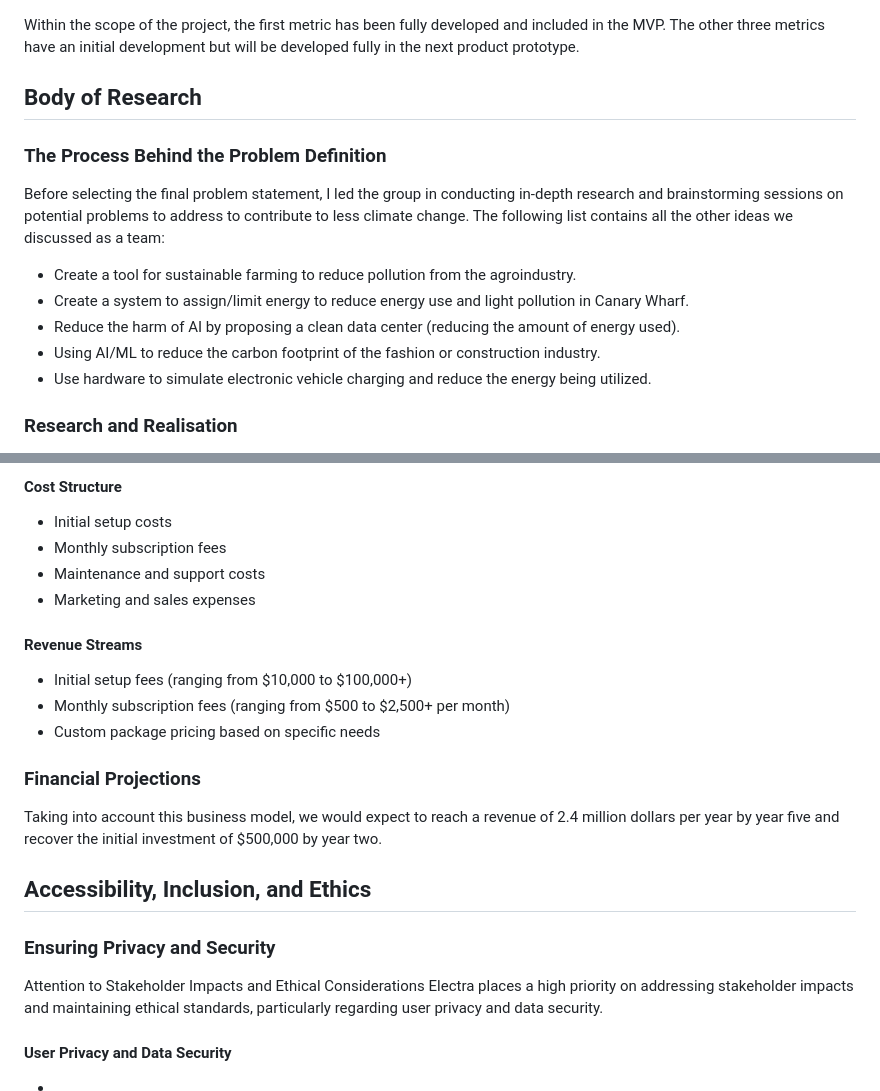
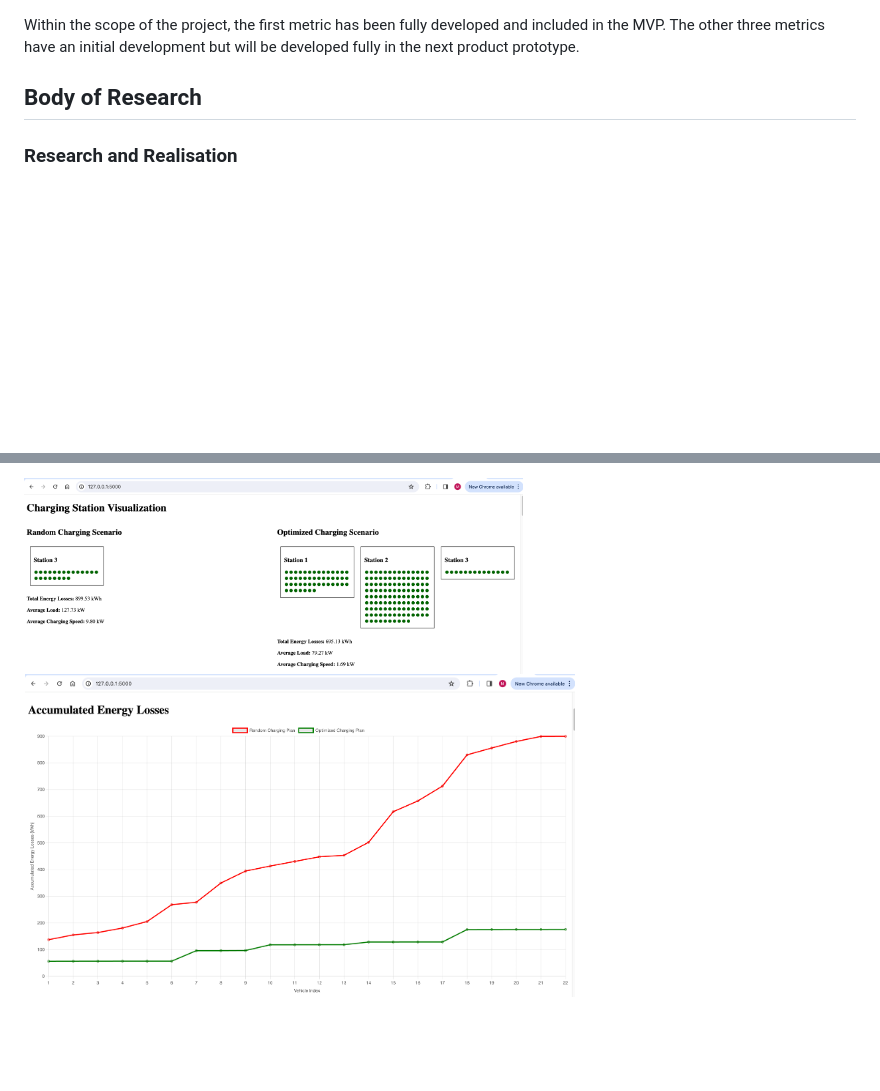
Before and after one commit to Mclevesluna/Dynamic-programming-for-reduced-energy-consumption, a Markdown page: README.md, 2 parts joined by grey strips. GitHub-like rendering; blank space fills up the shorter version.

```diff
--- a/README.md
+++ b/README.md
@@ -24,14 +24,6 @@ Within the scope of the project, the first metric has been fully developed and i
 
 ## Body of Research
 
-### The Process Behind the Problem Definition
-Before selecting the final problem statement, I led the group in conducting in-depth research and brainstorming sessions on potential problems to address to contribute to less climate change. The following list contains all the other ideas we discussed as a team:
-- Create a tool for sustainable farming to reduce pollution from the agroindustry.
-- Create a system to assign/limit energy to reduce energy use and light pollution in Canary Wharf.
-- Reduce the harm of AI by proposing a clean data center (reducing the amount of energy used).
-- Using AI/ML to reduce the carbon footprint of the fashion or construction industry.
-- Use hardware to simulate electronic vehicle charging and reduce the energy being utilized.
-
 ### Research and Realisation
 While researching, we encountered a lot of information on the sustainability of electronic vehicles being less promising than expected, so we decided to tackle this problem. Our main insight was discovering that more renewable energy does not necessarily mean less carbon emissions because this reduction depends on the grid the energy is interacting with, not the source of the energy itself. That notion of a “clean” energy not being as clean as we might think led us to formulate our next hypothesis: If EVs in the UK are being charged on a grid heavily reliant on fossil fuels, then we are not even using renewable energy.
 
@@ -147,22 +85,2 @@ The following outlines a summary of our BMC:
-#### Cost Structure
-- Initial setup costs
-- Monthly subscription fees
-- Maintenance and support costs
-- Marketing and sales expenses
-
-#### Revenue Streams
-- Initial setup fees (ranging from $10,000 to $100,000+)
-- Monthly subscription fees (ranging from $500 to $2,500+ per month)
-- Custom package pricing based on specific needs
-
-### Financial Projections
-Taking into account this business model, we would expect to reach a revenue of 2.4 million dollars per year by year five and recover the initial investment of $500,000 by year two.
-
-## Accessibility, Inclusion, and Ethics
-
-### Ensuring Privacy and Security
-Attention to Stakeholder Impacts and Ethical Considerations
-Electra places a high priority on addressing stakeholder impacts and maintaining ethical standards, particularly regarding user privacy and data security.
-
-#### User Privacy and Data Security
--
+![ ](/Images/chargingstations.png)
+![ ](/Images/energylosses.png)
```
Also changed, not shown: other parts of README.md (+3 -57 lines).
